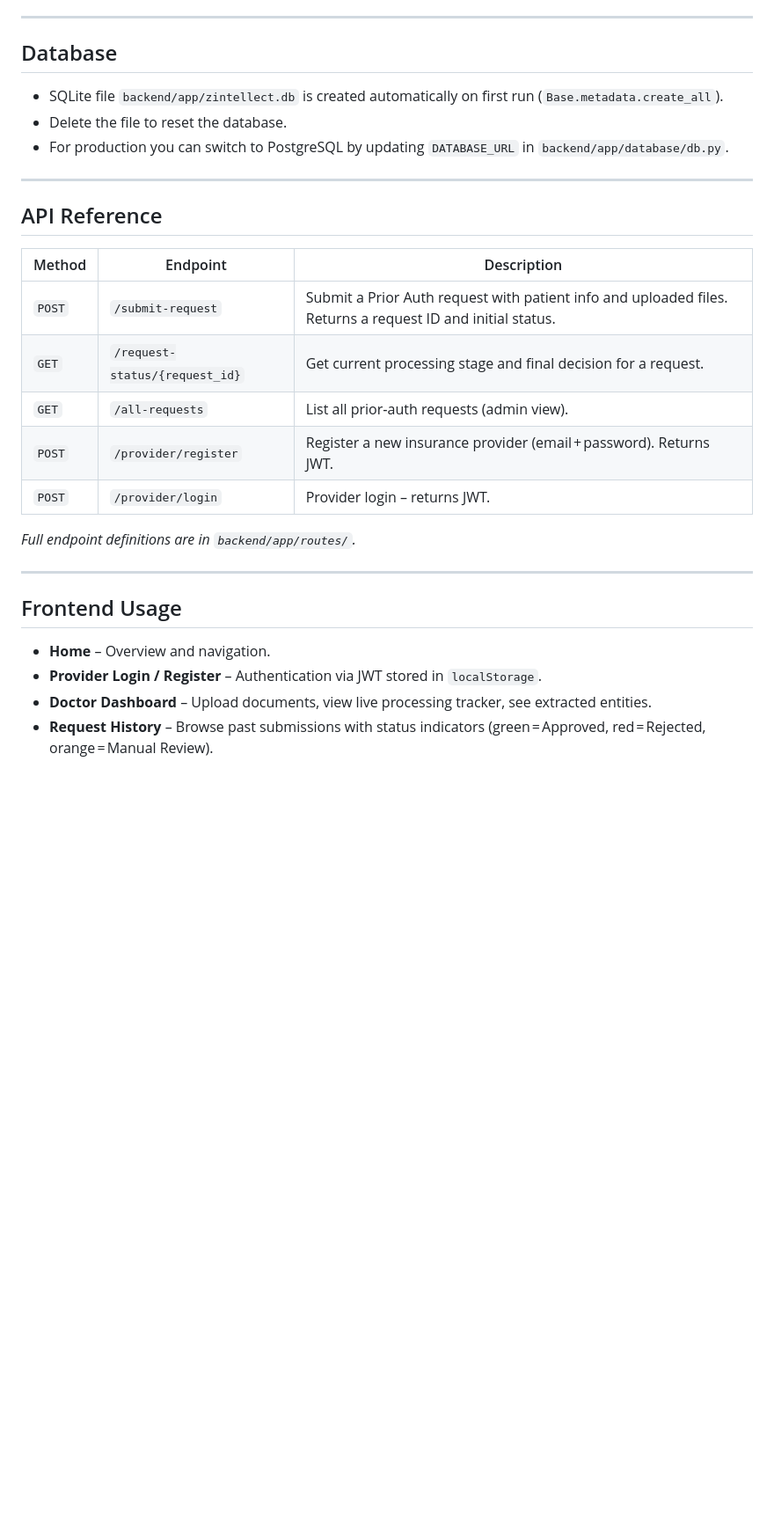
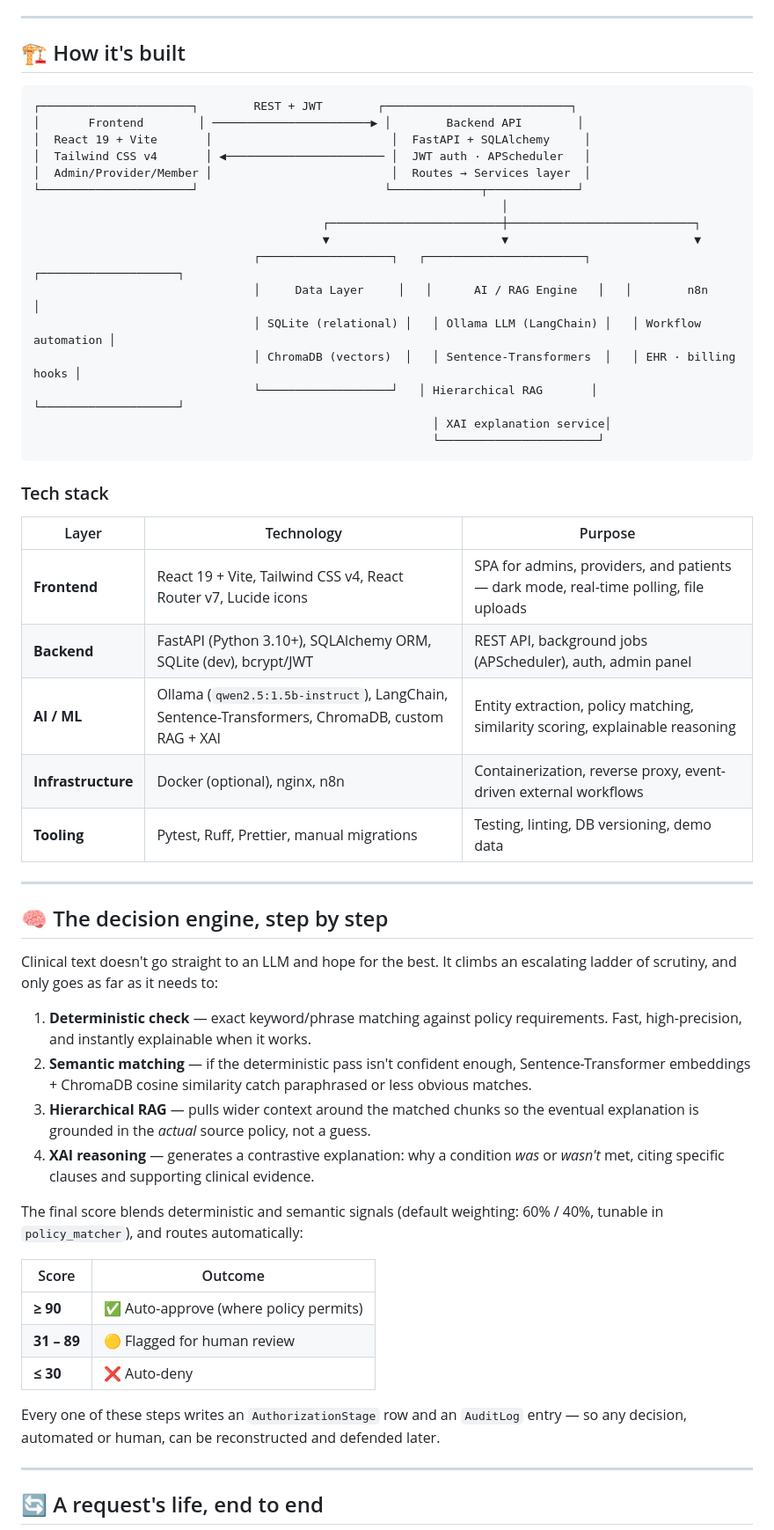
Before and after one commit to itsmemathes03/Zintellect-AI-Powered_Prior_Authorization_Automation_Platform, a Markdown page: README.md, the part around one of its changes. Shown at 88% size. Rendered like a GitHub page; blank space fills up the shorter version.

````diff
--- a/README.md
+++ b/README.md
@@ -70,29 +41,59 @@ The backend reads these values via `os.getenv()`.
 
 ---
 
-## Database
-- SQLite file `backend/app/zintellect.db` is created automatically on first run (`Base.metadata.create_all`).
-- Delete the file to reset the database.
-- For production you can switch to PostgreSQL by updating `DATABASE_URL` in `backend/app/database/db.py`.
+## 🏗️ How it's built
+
+```
+┌──────────────────────┐        REST + JWT        ┌───────────────────────────┐
+│       Frontend        │ ───────────────────────▶ │        Backend API        │
+│  React 19 + Vite       │                          │  FastAPI + SQLAlchemy     │
+│  Tailwind CSS v4       │ ◀─────────────────────── │  JWT auth · APScheduler   │
+│  Admin/Provider/Member │                          │  Routes → Services layer  │
+└──────────────────────┘                           └─────────────┬─────────────┘
+                                                                    │
+                                          ┌─────────────────────────┼───────────────────────────┐
+                                          ▼                         ▼                           ▼
+                                ┌───────────────────┐   ┌───────────────────────┐   ┌────────────────────┐
+                                │     Data Layer     │   │      AI / RAG Engine   │   │        n8n          │
+                                │ SQLite (relational) │   │ Ollama LLM (LangChain) │   │ Workflow automation │
+                                │ ChromaDB (vectors)  │   │ Sentence-Transformers  │   │ EHR · billing hooks │
+                                └───────────────────┘   │ Hierarchical RAG       │   └────────────────────┘
+                                                          │ XAI explanation service│
+                                                          └───────────────────────┘
+```
+
+### Tech stack
+
+| Layer | Technology | Purpose |
+|---|---|---|
+| **Frontend** | React 19 + Vite, Tailwind CSS v4, React Router v7, Lucide icons | SPA for admins, providers, and patients — dark mode, real-time polling, file uploads |
+| **Backend** | FastAPI (Python 3.10+), SQLAlchemy ORM, SQLite (dev), bcrypt/JWT | REST API, background jobs (APScheduler), auth, admin panel |
+| **AI / ML** | Ollama (`qwen2.5:1.5b-instruct`), LangChain, Sentence-Transformers, ChromaDB, custom RAG + XAI | Entity extraction, policy matching, similarity scoring, explainable reasoning |
+| **Infrastructure** | Docker (optional), nginx, n8n | Containerization, reverse proxy, event-driven external workflows |
+| **Tooling** | Pytest, Ruff, Prettier, manual migrations | Testing, linting, DB versioning, demo data |
 
 ---
 
-## API Reference
-| Method | Endpoint | Description |
-|--------|----------|-------------|
-| `POST` | `/submit-request` | Submit a Prior Auth request with patient info and uploaded files. Returns a request ID and initial status. |
-| `GET` | `/request-status/{request_id}` | Get current processing stage and final decision for a request. |
-| `GET` | `/all-requests` | List all prior‑auth requests (admin view). |
-| `POST` | `/provider/register` | Register a new insurance provider (email + password). Returns JWT. |
-| `POST` | `/provider/login` | Provider login – returns JWT. |
+## 🧠 The decision engine, step by step
 
-*Full endpoint definitions are in `backend/app/routes/`.*
+Clinical text doesn't go straight to an LLM and hope for the best. It climbs an escalating ladder of scrutiny, and only goes as far as it needs to:
+
+1. **Deterministic check** — exact keyword/phrase matching against policy requirements. Fast, high-precision, and instantly explainable when it works.
+2. **Semantic matching** — if the deterministic pass isn't confident enough, Sentence-Transformer embeddings + ChromaDB cosine similarity catch paraphrased or less obvious matches.
+3. **Hierarchical RAG** — pulls wider context around the matched chunks so the eventual explanation is grounded in the *actual* source policy, not a guess.
+4. **XAI reasoning** — generates a contrastive explanation: why a condition *was* or *wasn't* met, citing specific clauses and supporting clinical evidence.
+
+The final score blends deterministic and semantic signals (default weighting: 60% / 40%, tunable in `policy_matcher`), and routes automatically:
+
+| Score | Outcome |
+|---|---|
+| **≥ 90** | ✅ Auto-approve (where policy permits) |
+| **31 – 89** | 🟡 Flagged for human review |
+| **≤ 30** | ❌ Auto-deny |
+
+Every one of these steps writes an `AuthorizationStage` row and an `AuditLog` entry — so any decision, automated or human, can be reconstructed and defended later.
 
 ---
 
-## Frontend Usage
-- **Home** – Overview and navigation.
-- **Provider Login / Register** – Authentication via JWT stored in `localStorage`.
-- **Doctor Dashboard** – Upload documents, view live processing tracker, see extracted entities.
-- **Request History** – Browse past submissions with status indicators (green = Approved, red = Rejected, orange = Manual Review).
+## 🔄 A request's life, end to end
 
````
Also changed, not shown: other parts of README.md (+137 -108 lines).
